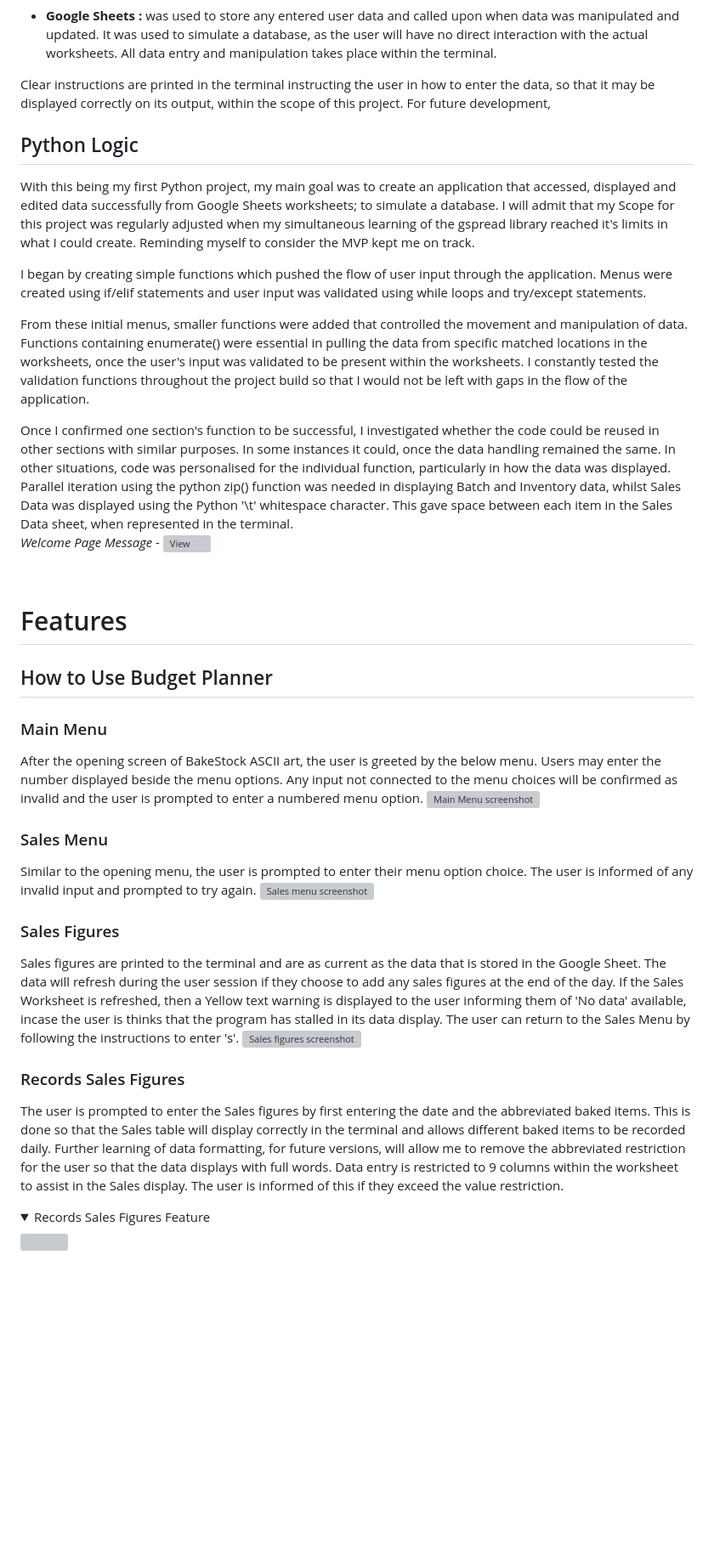
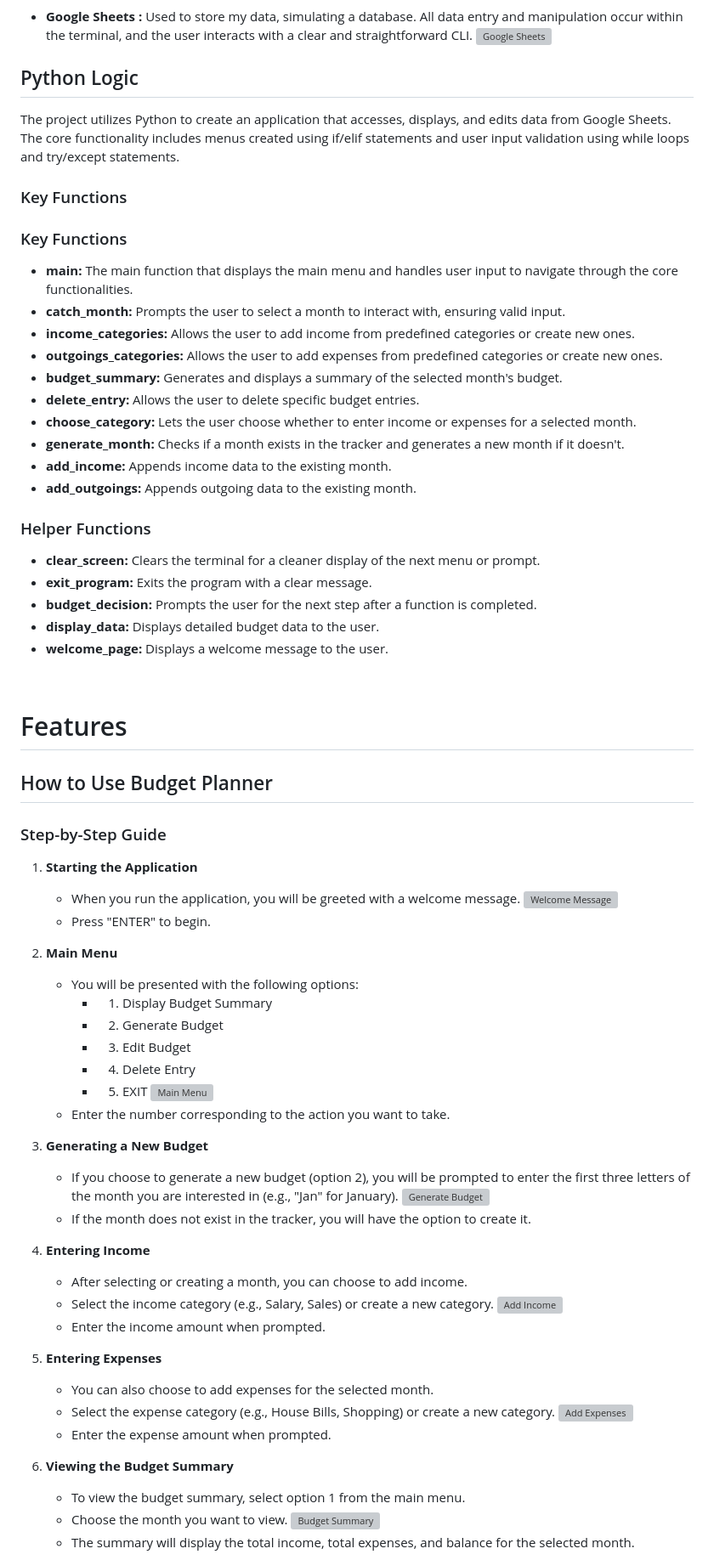
Before and after one commit to TrevorJamesLeslie/budget_planner_PP3, a Markdown page: README.md, the part around the change printed below. Shown: that part at 85% size. GitHub-like rendering; blank space fills up the shorter version; grey boxes are pictures that could not be loaded.

```diff
--- a/README.md
+++ b/README.md
@@ -52,45 +71,74 @@ Prior to starting any program function code, the relevant Credentials and API se
 
 - **Google Sheets :**
-was used to store any entered user data and called upon when data was manipulated and updated. It was used to simulate a database, as the user will have no direct interaction with the actual worksheets. All data entry and manipulation takes place within the terminal.
-
-Clear instructions are printed in the terminal instructing the user in how to enter the data, so that it may be displayed correctly on its output, within the scope of this project. For future development,
+Used to store my data, simulating a database. All data entry and manipulation occur within the terminal, and the user interacts with a clear and straightforward CLI.
+![Google Sheets](readme_documents/screenshots/google_sheets.png)
 
 ## Python Logic
-With this being my first Python project, my main goal was to create an application that accessed, displayed and edited data successfully from Google Sheets worksheets; to simulate a database. I will admit that my Scope for this project was regularly adjusted when my simultaneous learning of the gspread library reached it's limits in what I could create. Reminding myself to consider the MVP kept me on track.
+The project utilizes Python to create an application that accesses, displays, and edits data from Google Sheets. The core functionality includes menus created using if/elif statements and user input validation using while loops and try/except statements.
 
-I began by creating simple functions which pushed the flow of user input through the application. Menus were created using if/elif statements and user input was validated using while loops and try/except statements.
+### Key Functions
 
-From these initial menus, smaller functions were added that controlled the movement and manipulation of data. Functions containing enumerate() were essential in pulling the data from specific matched locations in the worksheets, once the user's input was validated to be present within the worksheets. I constantly tested the validation functions throughout the project build so that I would not be left with gaps in the flow of the application.
+### Key Functions
+- **main:** The main function that displays the main menu and handles user input to navigate through the core functionalities.
+- **catch_month:** Prompts the user to select a month to interact with, ensuring valid input.
+- **income_categories:** Allows the user to add income from predefined categories or create new ones.
+- **outgoings_categories:** Allows the user to add expenses from predefined categories or create new ones.
+- **budget_summary:** Generates and displays a summary of the selected month's budget.
+- **delete_entry:** Allows the user to delete specific budget entries.
+- **choose_category:** Lets the user choose whether to enter income or expenses for a selected month.
+- **generate_month:** Checks if a month exists in the tracker and generates a new month if it doesn't.
+- **add_income:** Appends income data to the existing month.
+- **add_outgoings:** Appends outgoing data to the existing month.
 
-Once I confirmed one section's function to be successful, I investigated whether the code could be reused in other sections with similar purposes. In some instances it could, once the data handling remained the same. In other situations, code was personalised for the individual function, particularly in how the data was displayed. Parallel iteration using the python zip() function was needed in displaying Batch and Inventory data, whilst Sales Data was displayed using the Python '\t' whitespace character. This gave space between each item in the Sales Data sheet, when represented in the terminal.
-    *Welcome Page Message*
-    - ![View](readme_documents/visual_page_1.jpeg)
-
+### Helper Functions
+- **clear_screen:** Clears the terminal for a cleaner display of the next menu or prompt.
+- **exit_program:** Exits the program with a clear message.
+- **budget_decision:** Prompts the user for the next step after a function is completed.
+- **display_data:** Displays detailed budget data to the user.
+- **welcome_page:** Displays a welcome message to the user.
 <br>
 
 # Features
 
 ## How to Use Budget Planner
 
-### Main Menu
-After the opening screen of BakeStock ASCII art, the user is greeted by the below menu. Users may enter the number displayed beside the menu options. Any input not connected to the menu choices will be confirmed as invalid and the user is prompted to enter a numbered menu option.
-![Main Menu screenshot](documentation/readme/main_menu_f.png)
+### Step-by-Step Guide
 
+1. **Starting the Application**
+   - When you run the application, you will be greeted with a welcome message.
+   ![Welcome Message](readme_documents/screenshots/welcome_message.png)
+   - Press "ENTER" to begin.
 
-### Sales Menu
-Similar to the opening menu, the user is prompted to enter their menu option choice. The user is informed of any invalid input and prompted to try again.
-![Sales menu screenshot](documentation/readme/sales_menu_f.png)
+2. **Main Menu**
+   - You will be presented with the following options:
+     - 1. Display Budget Summary
+     - 2. Generate Budget
+     - 3. Edit Budget
+     - 4. Delete Entry
+     - 5. EXIT
+   ![Main Menu](readme_documents/screenshots/main_menu.png)
+   - Enter the number corresponding to the action you want to take.
 
+3. **Generating a New Budget**
+   - If you choose to generate a new budget (option 2), you will be prompted to enter the first three letters of the month you are interested in (e.g., "Jan" for January).
+   ![Generate Budget](readme_documents/screenshots/generate_budget.png)
+   - If the month does not exist in the tracker, you will have the option to create it.
 
-### Sales Figures
-Sales figures are printed to the terminal and are as current as the data that is stored in the Google Sheet. The data will refresh during the user session if they choose to add any sales figures at the end of the day. If the Sales Worksheet is refreshed, then a Yellow text warning is displayed to the user informing them of 'No data' available, incase the user is thinks that the program has stalled in its data display. The user can return to the Sales Menu by following the instructions to enter 's'.
-![Sales figures screenshot](documentation/readme/sales_figs_f.png)
+4. **Entering Income**
+   - After selecting or creating a month, you can choose to add income.
+   - Select the income category (e.g., Salary, Sales) or create a new category.
+   ![Add Income](readme_documents/screenshots/add_income.png)
+   - Enter the income amount when prompted.
 
+5. **Entering Expenses**
+   - You can also choose to add expenses for the selected month.
+   - Select the expense category (e.g., House Bills, Shopping) or create a new category.
+   ![Add Expenses](readme_documents/screenshots/add_expenses.png)
+   - Enter the expense amount when prompted.
 
-### Records Sales Figures
-The user is prompted to enter the Sales figures by first entering the date and the abbreviated baked items. This is done so that the Sales table will display correctly in the terminal and allows different baked items to be recorded daily. Further learning of data formatting, for future versions, will allow me to remove the abbreviated restriction for the user so that the data displays with full words. Data entry is restricted to 9 columns within the worksheet to assist in the Sales display. The user is informed of this if they exceed the value restriction.
-<details open>
-<summary>Records Sales Figures Feature</summary>
-<img src = "documentation/readme/record_sales_f.png">
-</details>
+6. **Viewing the Budget Summary**
+   - To view the budget summary, select option 1 from the main menu.
+   - Choose the month you want to view.
+   ![Budget Summary](readme_documents/screenshots/budget_summary.png)
+   - The summary will display the total income, total expenses, and balance for the selected month.
 
```
Also changed, not shown: other parts of README.md (+90 -141 lines).
